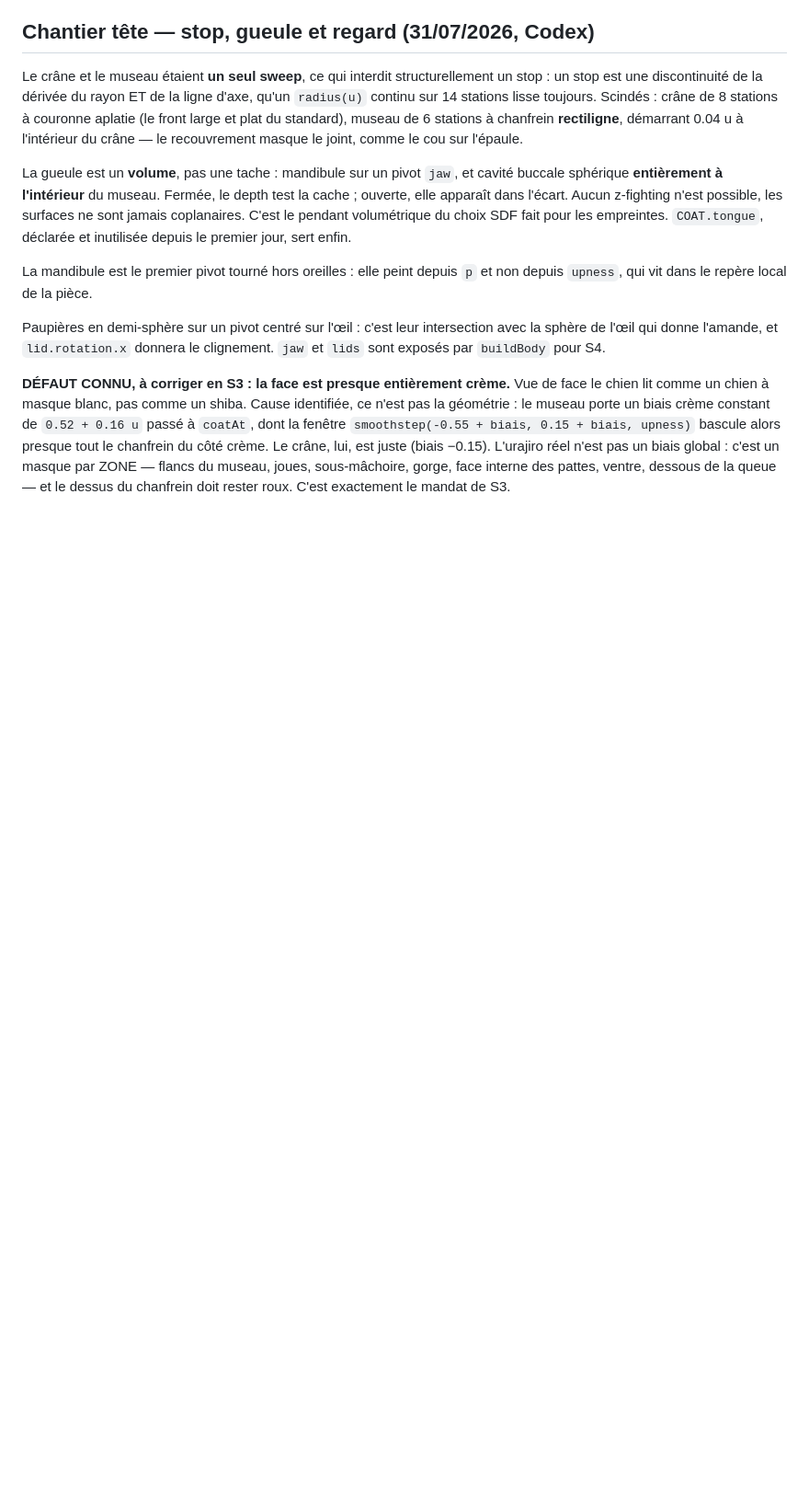
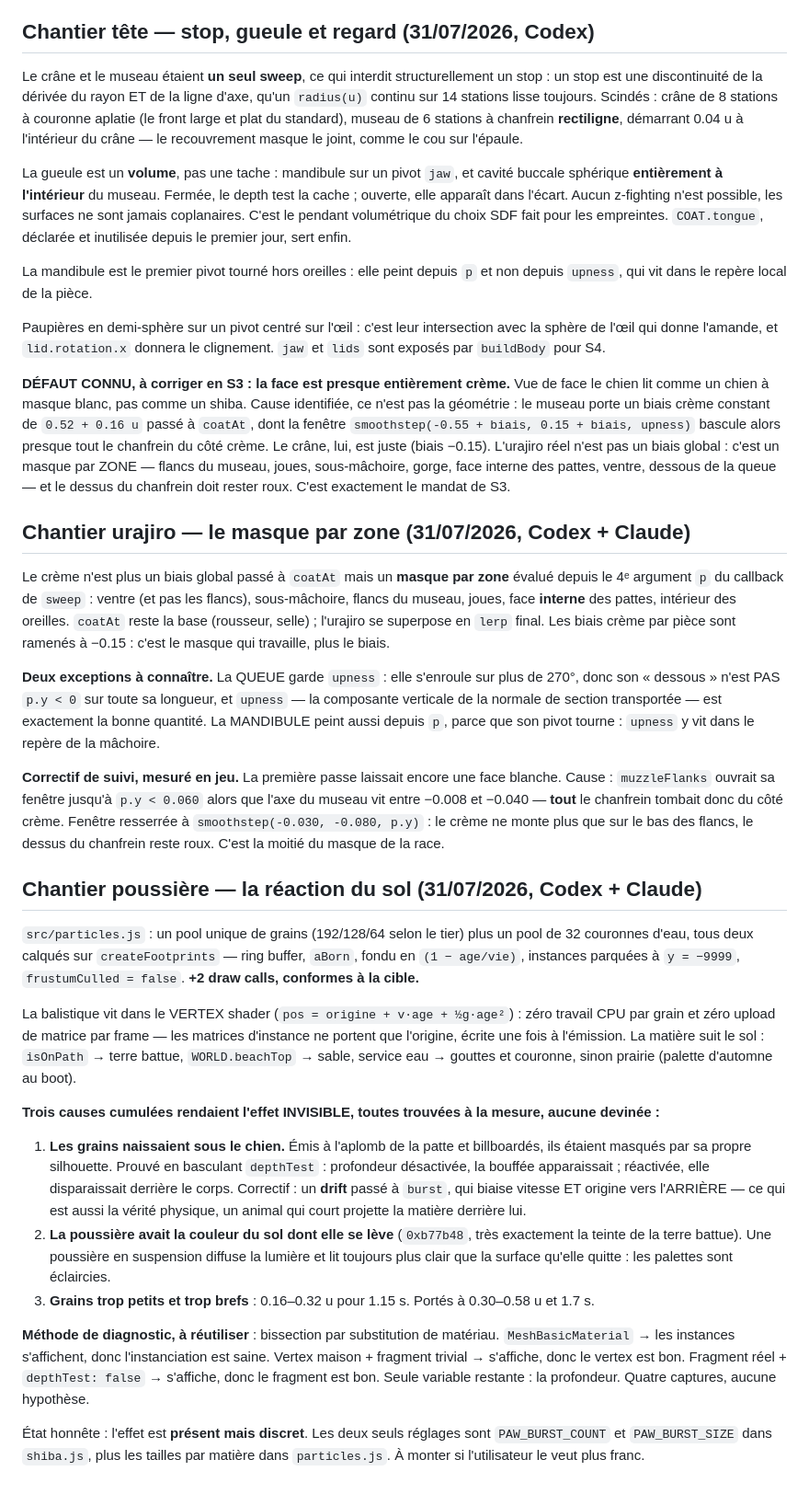
Before and after one commit to maximefourre/sakurajima, a Markdown page: REPRISE.md, the part around the change. Shown at 92% size. GitHub-like rendering; blank space fills up the shorter version.

Commit message:
docs: banc a 15 invariants, journal urajiro et poussiere

```diff
--- a/REPRISE.md
+++ b/REPRISE.md
@@ -1118,3 +1118,64 @@ crâne, lui, est juste (biais −0.15). L'urajiro réel n'est pas un biais globa
 c'est un masque par ZONE — flancs du museau, joues, sous-mâchoire, gorge, face
 interne des pattes, ventre, dessous de la queue — et le dessus du chanfrein doit
 rester roux. C'est exactement le mandat de S3.
+
+## Chantier urajiro — le masque par zone (31/07/2026, Codex + Claude)
+
+Le crème n'est plus un biais global passé à `coatAt` mais un **masque par zone**
+évalué depuis le 4ᵉ argument `p` du callback de `sweep` : ventre (et pas les
+flancs), sous-mâchoire, flancs du museau, joues, face **interne** des pattes,
+intérieur des oreilles. `coatAt` reste la base (rousseur, selle) ; l'urajiro se
+superpose en `lerp` final. Les biais crème par pièce sont ramenés à −0.15 : c'est
+le masque qui travaille, plus le biais.
+
+**Deux exceptions à connaître.** La QUEUE garde `upness` : elle s'enroule sur plus
+de 270°, donc son « dessous » n'est PAS `p.y < 0` sur toute sa longueur, et
+`upness` — la composante verticale de la normale de section transportée — est
+exactement la bonne quantité. La MANDIBULE peint aussi depuis `p`, parce que son
+pivot tourne : `upness` y vit dans le repère de la mâchoire.
+
+**Correctif de suivi, mesuré en jeu.** La première passe laissait encore une face
+blanche. Cause : `muzzleFlanks` ouvrait sa fenêtre jusqu'à `p.y < 0.060` alors
+que l'axe du museau vit entre −0.008 et −0.040 — **tout** le chanfrein tombait
+donc du côté crème. Fenêtre resserrée à `smoothstep(-0.030, -0.080, p.y)` : le
+crème ne monte plus que sur le bas des flancs, le dessus du chanfrein reste roux.
+C'est la moitié du masque de la race.
+
+## Chantier poussière — la réaction du sol (31/07/2026, Codex + Claude)
+
+`src/particles.js` : un pool unique de grains (192/128/64 selon le tier) plus un
+pool de 32 couronnes d'eau, tous deux calqués sur `createFootprints` — ring
+buffer, `aBorn`, fondu en `(1 − age/vie)`, instances parquées à `y = −9999`,
+`frustumCulled = false`. **+2 draw calls, conformes à la cible.**
+
+La balistique vit dans le VERTEX shader (`pos = origine + v·age + ½g·age²`) :
+zéro travail CPU par grain et zéro upload de matrice par frame — les matrices
+d'instance ne portent que l'origine, écrite une fois à l'émission. La matière
+suit le sol : `isOnPath` → terre battue, `WORLD.beachTop` → sable, service eau →
+gouttes et couronne, sinon prairie (palette d'automne au boot).
+
+**Trois causes cumulées rendaient l'effet INVISIBLE, toutes trouvées à la
+mesure, aucune devinée :**
+
+1. **Les grains naissaient sous le chien.** Émis à l'aplomb de la patte et
+   billboardés, ils étaient masqués par sa propre silhouette. Prouvé en basculant
+   `depthTest` : profondeur désactivée, la bouffée apparaissait ; réactivée, elle
+   disparaissait derrière le corps. Correctif : un **drift** passé à `burst`, qui
+   biaise vitesse ET origine vers l'ARRIÈRE — ce qui est aussi la vérité physique,
+   un animal qui court projette la matière derrière lui.
+2. **La poussière avait la couleur du sol dont elle se lève** (`0xb77b48`, très
+   exactement la teinte de la terre battue). Une poussière en suspension diffuse
+   la lumière et lit toujours plus clair que la surface qu'elle quitte : les
+   palettes sont éclaircies.
+3. **Grains trop petits et trop brefs** : 0.16–0.32 u pour 1.15 s. Portés à
+   0.30–0.58 u et 1.7 s.
+
+**Méthode de diagnostic, à réutiliser** : bissection par substitution de
+matériau. `MeshBasicMaterial` → les instances s'affichent, donc l'instanciation
+est saine. Vertex maison + fragment trivial → s'affiche, donc le vertex est bon.
+Fragment réel + `depthTest: false` → s'affiche, donc le fragment est bon. Seule
+variable restante : la profondeur. Quatre captures, aucune hypothèse.
+
+État honnête : l'effet est **présent mais discret**. Les deux seuls réglages sont
+`PAW_BURST_COUNT` et `PAW_BURST_SIZE` dans `shiba.js`, plus les tailles par
+matière dans `particles.js`. À monter si l'utilisateur le veut plus franc.
```
Also changed, not shown: AGENTS.md (+9 -3 lines).
